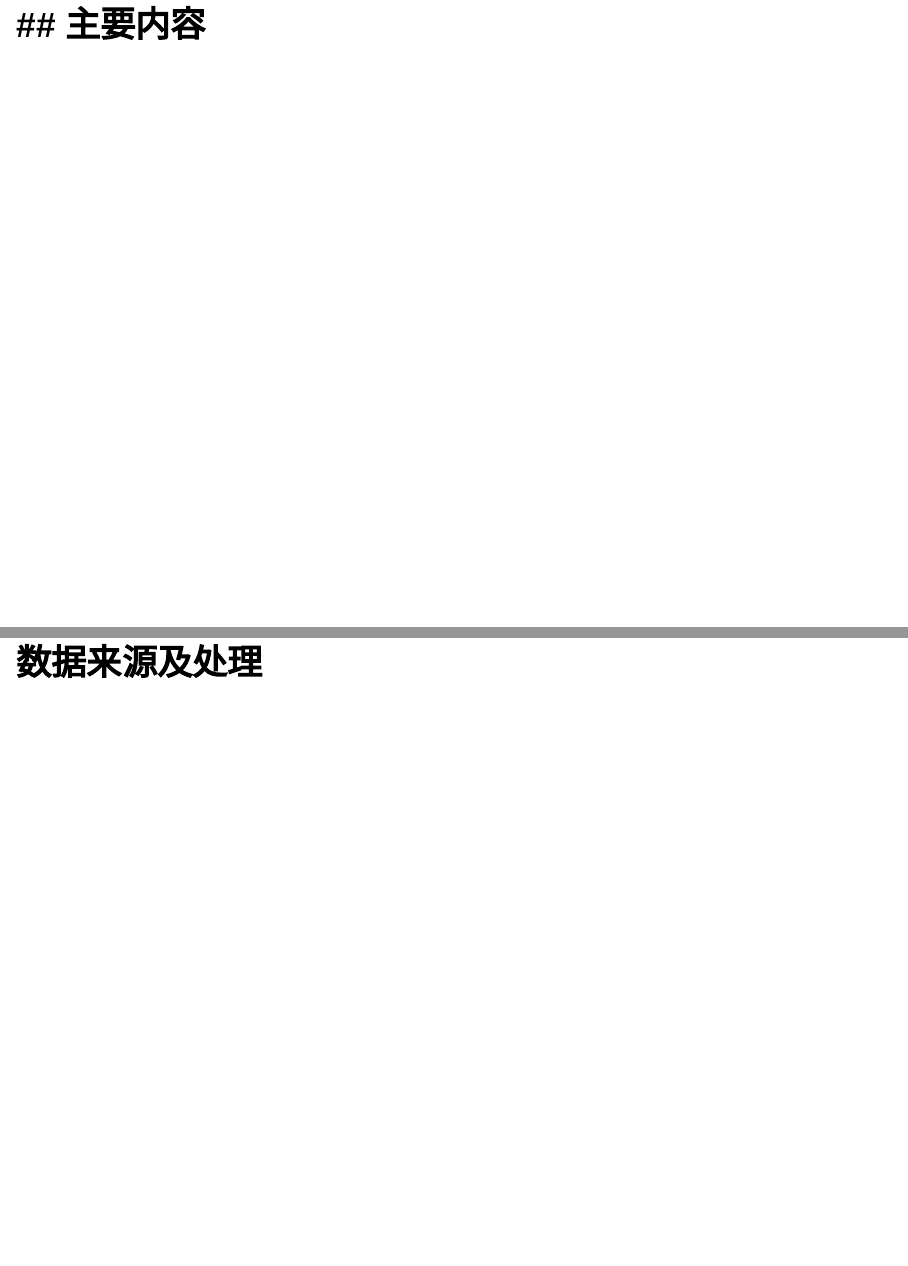
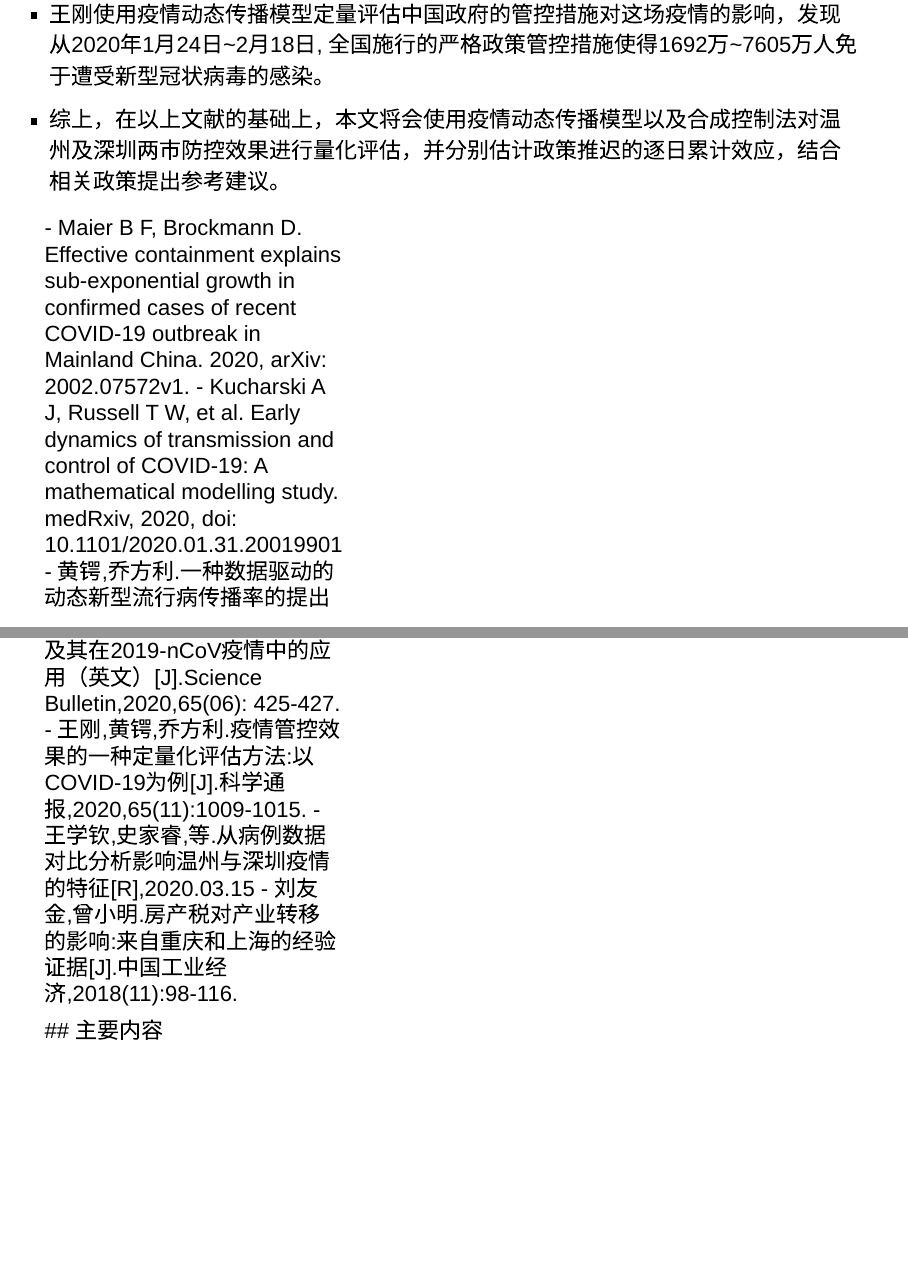
Before and after one commit to data-science-in-action/project-happy-beatles, an R Markdown document (Final-preparation.Rmd): pages 6 and 7 of 11 before the commit and pages 6 and 7 of 12 after it, joined at a grey line. Rendered offline with R 4.5, knitr and Pandoc, with nearby package versions.

Commit message:
Update Final-preparation.Rmd

```diff
--- a/Final-preparation.Rmd
+++ b/Final-preparation.Rmd
@@ -28,3 +32,14 @@ knitr::opts_chunk$set(echo = TRUE)
+- 王刚使用疫情动态传播模型定量评估中国政府的管控措施对这场疫情的影响，发现从2020年1月24日~2月18日, 全国施行的严格政策管控措施使得1692万~7605万人免于遭受新型冠状病毒的感染。
+- 综上，在以上文献的基础上，本文将会使用疫情动态传播模型以及合成控制法对温州及深圳两市防控效果进行量化评估，并分别估计政策推迟的逐日累计效应，结合相关政策提出参考建议。
+
+---
+- Maier B F, Brockmann D. Effective containment explains sub-exponential growth in confirmed cases of recent COVID-19 outbreak in Mainland China. 2020, arXiv: 2002.07572v1.
+- Kucharski A J, Russell T W, et al. Early dynamics of transmission and control of COVID-19: A mathematical modelling study.
+medRxiv, 2020, doi: 10.1101/2020.01.31.20019901
+- 黄锷,乔方利.一种数据驱动的动态新型流行病传播率的提出及其在2019-nCoV疫情中的应用（英文）[J].Science Bulletin,2020,65(06): 425-427.
+- 王刚,黄锷,乔方利.疫情管控效果的一种定量化评估方法:以COVID-19为例[J].科学通报,2020,65(11):1009-1015.
+- 王学钦,史家睿,等.从病例数据对比分析影响温州与深圳疫情的特征[R],2020.03.15
+- 刘友金,曾小明.房产税对产业转移的影响:来自重庆和上海的经验证据[J].中国工业经济,2018(11):98-116.
 
 ## 主要内容
 -
```
Also changed, not shown: Final-preparation.Rmd (6 more changed lines).
